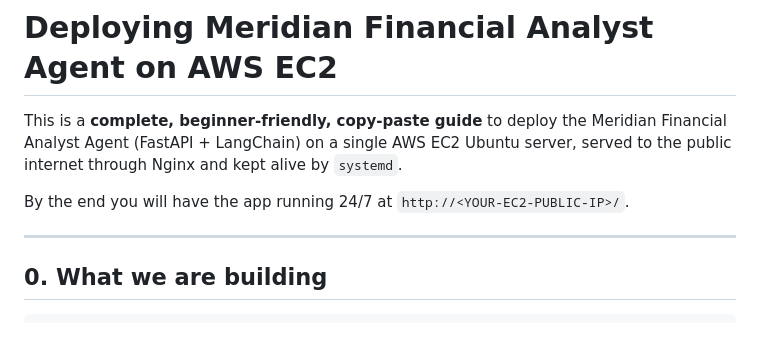
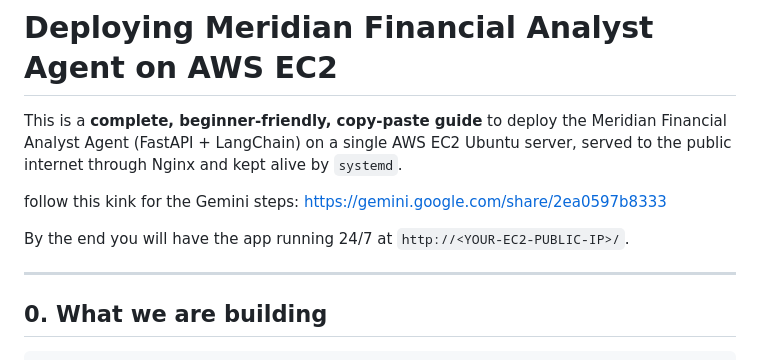
Before and after one commit to Mittelschmerzenvelope198/meridian-wealth, a Markdown page: EC2_Deployment.md, the part around the change. Drawn GitHub-style; blank space fills up the shorter version.

Commit message:
gemini link updated.

```diff
--- a/EC2_Deployment.md
+++ b/EC2_Deployment.md
@@ -4,7 +4,12 @@ This is a **complete, beginner-friendly, copy-paste guide** to deploy the Meridi
 Financial Analyst Agent (FastAPI + LangChain) on a single AWS EC2 Ubuntu server,
 served to the public internet through Nginx and kept alive by `systemd`.
 
+follow this kink for the Gemini steps: https://gemini.google.com/share/2ea0597b8333
+
+
 By the end you will have the app running 24/7 at `http://<YOUR-EC2-PUBLIC-IP>/`.
+
+
 
 ---
 
```
